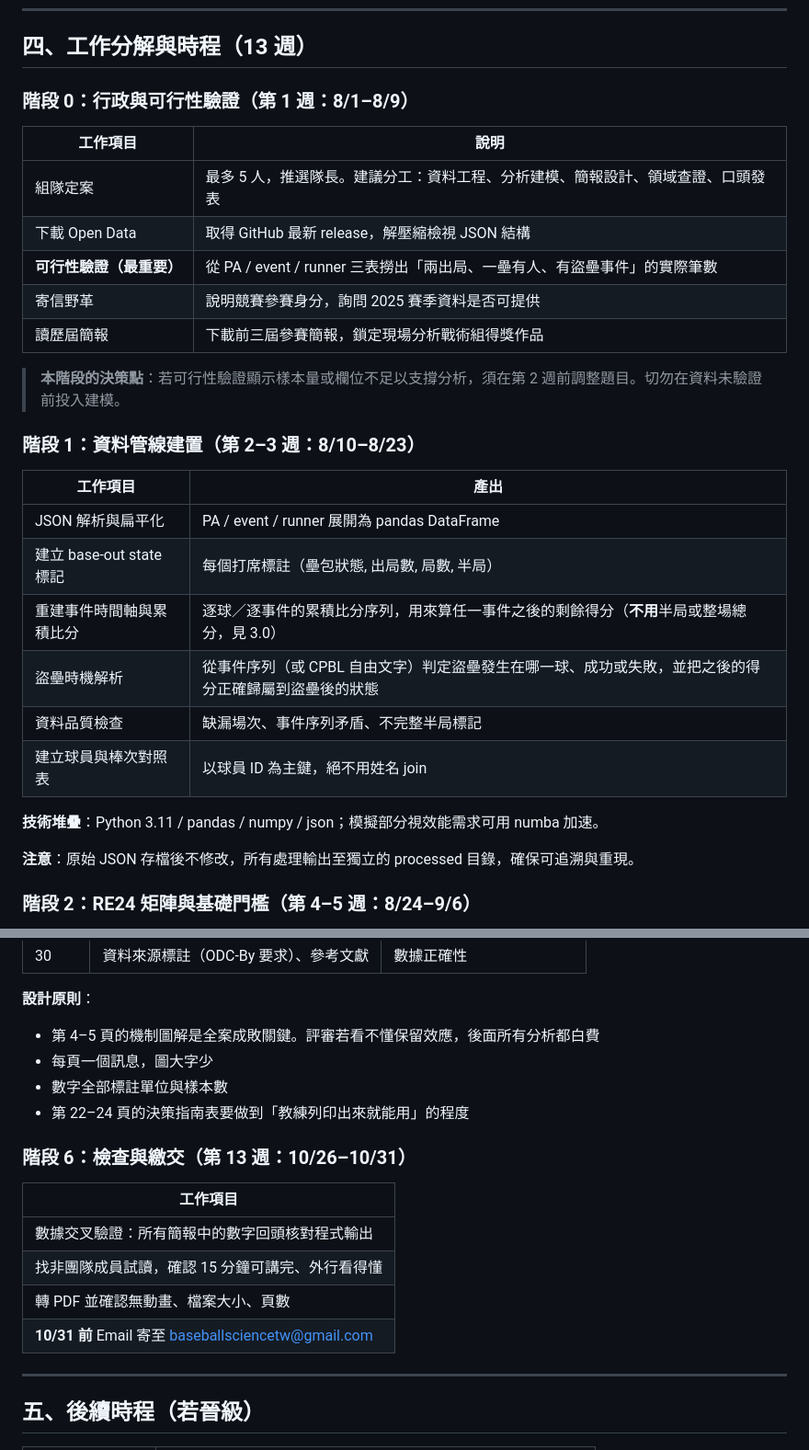
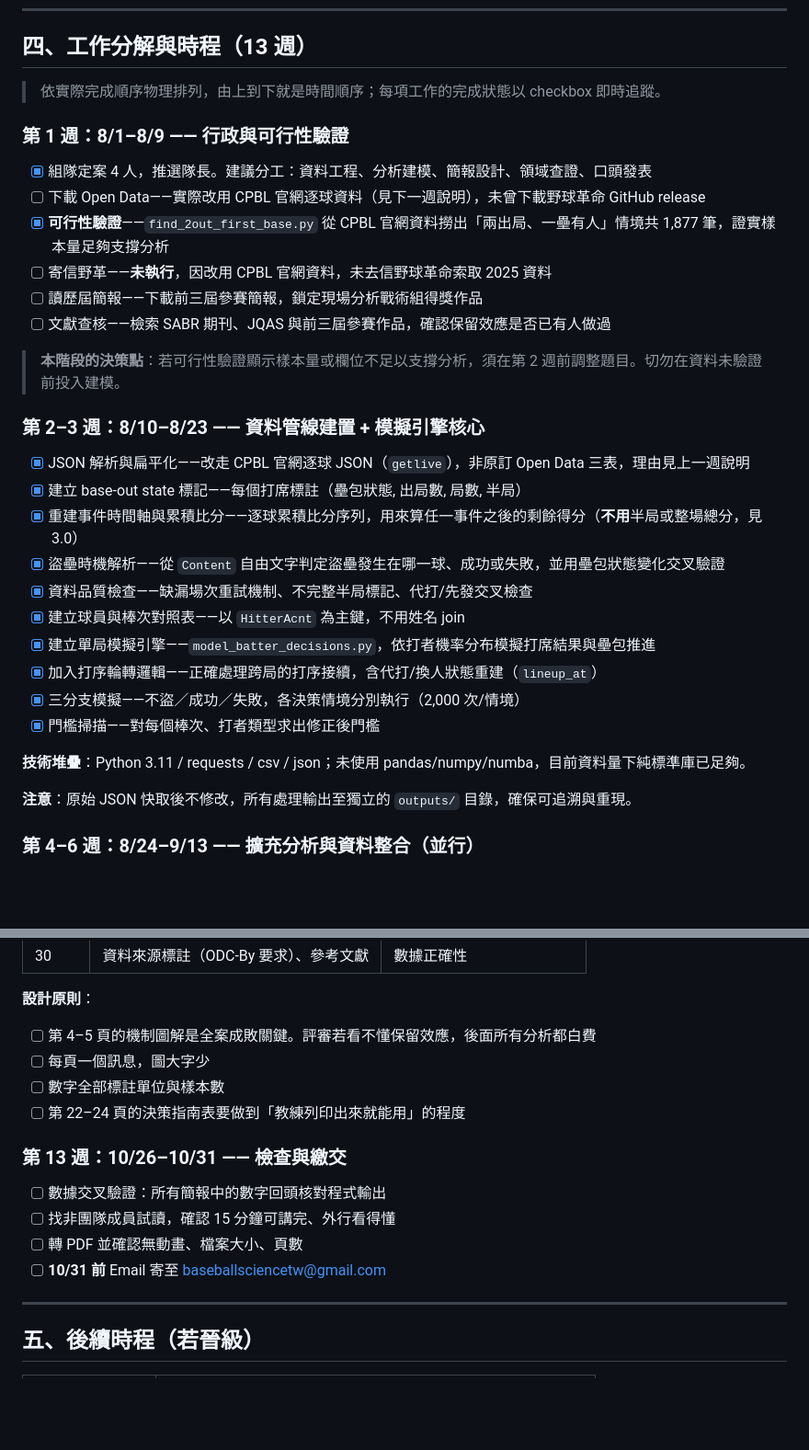
Before and after one commit to AnHsi0714/CPBL2outStealDecision, a Markdown page: 兩出局一壘有人盜壘決策_專案計畫書.md, 2 parts joined by grey strips. Shown at 92% size. GitHub-like rendering; blank space fills up the shorter version.

```diff
--- a/兩出局一壘有人盜壘決策_專案計畫書.md
+++ b/兩出局一壘有人盜壘決策_專案計畫書.md
@@ -155,32 +155,35 @@ p × RE(二壘, 2出局) ≥ RE(一壘, 2出局)
 
 ## 四、工作分解與時程（13 週）
 
-### 階段 0：行政與可行性驗證（第 1 週：8/1–8/9）
+> 依實際完成順序物理排列，由上到下就是時間順序；每項工作的完成狀態以 checkbox 即時追蹤。
 
-| 工作項目                 | 說明                                                                            |
-| ------------------------ | ------------------------------------------------------------------------------- |
-| 組隊定案                 | 最多 5 人，推選隊長。建議分工：資料工程、分析建模、簡報設計、領域查證、口頭發表 |
-| 下載 Open Data           | 取得 GitHub 最新 release，解壓縮檢視 JSON 結構                                  |
-| **可行性驗證（最重要）** | 從 PA / event / runner 三表撈出「兩出局、一壘有人、有盜壘事件」的實際筆數       |
-| 寄信野革                 | 說明競賽參賽身分，詢問 2025 賽季資料是否可提供                                  |
-| 讀歷屆簡報               | 下載前三屆參賽簡報，鎖定現場分析戰術組得獎作品                                  |
+### 第 1 週：8/1–8/9 —— 行政與可行性驗證
+
+- [x] 組隊定案 4 人，推選隊長。建議分工：資料工程、分析建模、簡報設計、領域查證、口頭發表
+- [ ] 下載 Open Data——實際改用 CPBL 官網逐球資料（見下一週說明），未曾下載野球革命 GitHub release
+- [x] **可行性驗證**——`find_2out_first_base.py` 從 CPBL 官網資料撈出「兩出局、一壘有人」情境共 1,877 筆，證實樣本量足夠支撐分析
+- [ ] 寄信野革——**未執行**，因改用 CPBL 官網資料，未去信野球革命索取 2025 資料
+- [ ] 讀歷屆簡報——下載前三屆參賽簡報，鎖定現場分析戰術組得獎作品
+- [ ] 文獻查核——檢索 SABR 期刊、JQAS 與前三屆參賽作品，確認保留效應是否已有人做過
 
 > **本階段的決策點**：若可行性驗證顯示樣本量或欄位不足以支撐分析，須在第 2 週前調整題目。切勿在資料未驗證前投入建模。
 
-### 階段 1：資料管線建置（第 2–3 週：8/10–8/23）
+### 第 2–3 週：8/10–8/23 —— 資料管線建置 + 模擬引擎核心
 
-| 工作項目                 | 產出                                         |
-| ------------------------ | -------------------------------------------- |
-| JSON 解析與扁平化        | PA / event / runner 展開為 pandas DataFrame  |
-| 建立 base-out state 標記 | 每個打席標註（壘包狀態, 出局數, 局數, 半局） |
-| 重建事件時間軸與累積比分 | 逐球／逐事件的累積比分序列，用來算任一事件之後的剩餘得分（**不用**半局或整場總分，見 3.0） |
-| 盜壘時機解析             | 從事件序列（或 CPBL 自由文字）判定盜壘發生在哪一球、成功或失敗，並把之後的得分正確歸屬到盜壘後的狀態 |
-| 資料品質檢查             | 缺漏場次、事件序列矛盾、不完整半局標記       |
-| 建立球員與棒次對照表     | 以球員 ID 為主鍵，絕不用姓名 join            |
+- [x] JSON 解析與扁平化——改走 CPBL 官網逐球 JSON（`getlive`），非原訂 Open Data 三表，理由見上一週說明
+- [x] 建立 base-out state 標記——每個打席標註（壘包狀態, 出局數, 局數, 半局）
+- [x] 重建事件時間軸與累積比分——逐球累積比分序列，用來算任一事件之後的剩餘得分（**不用**半局或整場總分，見 3.0）
+- [x] 盜壘時機解析——從 `Content` 自由文字判定盜壘發生在哪一球、成功或失敗，並用壘包狀態變化交叉驗證
+- [x] 資料品質檢查——缺漏場次重試機制、不完整半局標記、代打/先發交叉檢查
+- [x] 建立球員與棒次對照表——以 `HitterAcnt` 為主鍵，不用姓名 join
+- [x] 建立單局模擬引擎——`model_batter_decisions.py`，依打者機率分布模擬打席結果與壘包推進
+- [x] 加入打序輪轉邏輯——正確處理跨局的打序接續，含代打/換人狀態重建（`lineup_at`）
+- [x] 三分支模擬——不盜／成功／失敗，各決策情境分別執行（2,000 次/情境）
+- [x] 門檻掃描——對每個棒次、打者類型求出修正後門檻
 
-**技術堆疊**：Python 3.11 / pandas / numpy / json；模擬部分視效能需求可用 numba 加速。
+**技術堆疊**：Python 3.11 / requests / csv / json；未使用 pandas/numpy/numba，目前資料量下純標準庫已足夠。
 
-**注意**：原始 JSON 存檔後不修改，所有處理輸出至獨立的 processed 目錄，確保可追溯與重現。
+**注意**：原始 JSON 快取後不修改，所有處理輸出至獨立的 `outputs/` 目錄，確保可追溯與重現。
 
-### 階段 2：RE24 矩陣與基礎門檻（第 4–5 週：8/24–9/6）
+### 第 4–6 週：8/24–9/13 —— 擴充分析與資料整合（並行）
 
@@ -253,19 +244,17 @@ p × RE(二壘, 2出局) ≥ RE(一壘, 2出局)
 
 **設計原則**：
 
-- 第 4–5 頁的機制圖解是全案成敗關鍵。評審若看不懂保留效應，後面所有分析都白費
-- 每頁一個訊息，圖大字少
-- 數字全部標註單位與樣本數
-- 第 22–24 頁的決策指南表要做到「教練列印出來就能用」的程度
+- [ ] 第 4–5 頁的機制圖解是全案成敗關鍵。評審若看不懂保留效應，後面所有分析都白費
+- [ ] 每頁一個訊息，圖大字少
+- [ ] 數字全部標註單位與樣本數
+- [ ] 第 22–24 頁的決策指南表要做到「教練列印出來就能用」的程度
 
-### 階段 6：檢查與繳交（第 13 週：10/26–10/31）
+### 第 13 週：10/26–10/31 —— 檢查與繳交
 
-| 工作項目                                            |
-| --------------------------------------------------- |
-| 數據交叉驗證：所有簡報中的數字回頭核對程式輸出      |
-| 找非團隊成員試讀，確認 15 分鐘可講完、外行看得懂    |
-| 轉 PDF 並確認無動畫、檔案大小、頁數                 |
-| **10/31 前** Email 寄至 baseballsciencetw@gmail.com |
+- [ ] 數據交叉驗證：所有簡報中的數字回頭核對程式輸出
+- [ ] 找非團隊成員試讀，確認 15 分鐘可講完、外行看得懂
+- [ ] 轉 PDF 並確認無動畫、檔案大小、頁數
+- [ ] **10/31 前** Email 寄至 baseballsciencetw@gmail.com
 
 ---
 
```
Also changed, not shown: other parts of 兩出局一壘有人盜壘決策_專案計畫書.md (+33 -86 lines).
